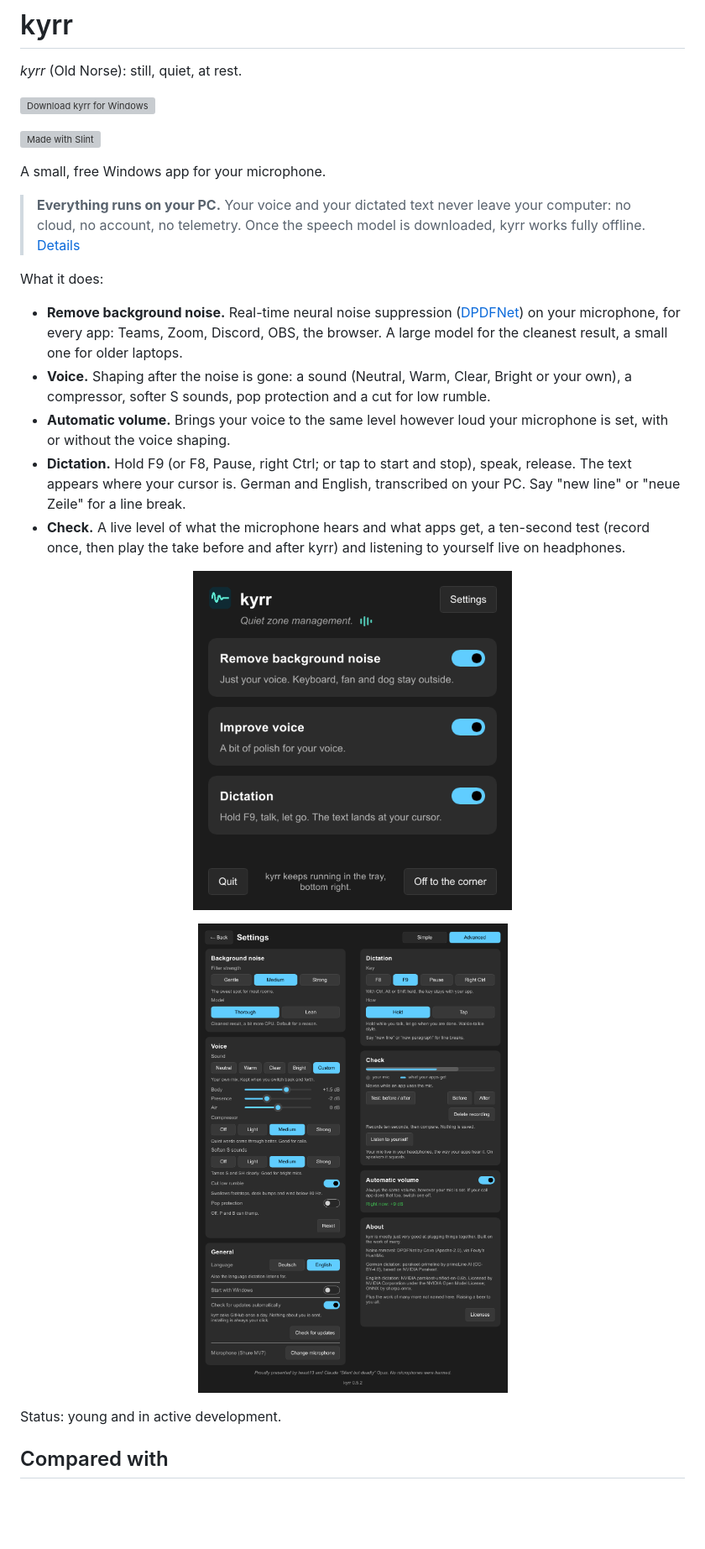
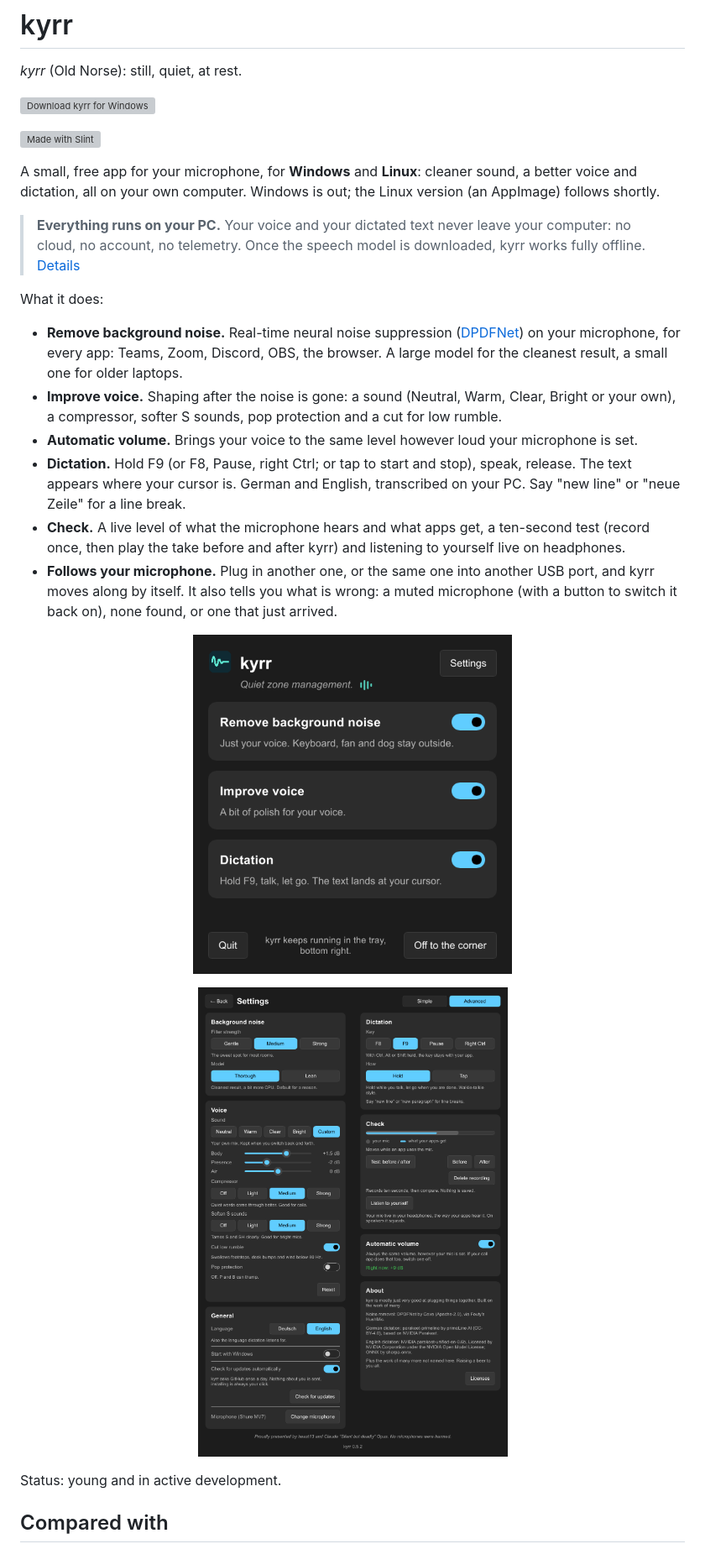
Before and after one commit to heast13/kyrr, a Markdown page: README.md, the part around one of its changes. Shown at 84% size. Rendered like a GitHub page; blank space fills up the shorter version; grey boxes are pictures that could not be loaded.

```diff
--- a/README.md
+++ b/README.md
@@ -8,7 +8,9 @@
 
 [![Made with Slint](https://raw.githubusercontent.com/slint-ui/slint/master/logo/MadeWithSlint-logo-whitebg.png)](https://slint.dev)
 
-A small, free Windows app for your microphone.
+A small, free app for your microphone, for **Windows** and **Linux**:
+cleaner sound, a better voice and dictation, all on your own computer.
+Windows is out; the Linux version (an AppImage) follows shortly.
 
 > **Everything runs on your PC.** Your voice and your dictated text never
 > leave your computer: no cloud, no account, no telemetry. Once the speech
@@ -20,11 +22,11 @@ What it does:
   ([DPDFNet](https://github.com/ceva-ip/DPDFNet)) on your microphone, for
   every app: Teams, Zoom, Discord, OBS, the browser. A large model for the
   cleanest result, a small one for older laptops.
-- **Voice.** Shaping after the noise is gone: a sound (Neutral, Warm,
+- **Improve voice.** Shaping after the noise is gone: a sound (Neutral, Warm,
   Clear, Bright or your own), a compressor, softer S sounds, pop protection
   and a cut for low rumble.
 - **Automatic volume.** Brings your voice to the same level however loud
-  your microphone is set, with or without the voice shaping.
+  your microphone is set.
 - **Dictation.** Hold F9 (or F8, Pause, right Ctrl; or tap to start and
   stop), speak, release. The text appears where your cursor is. German and
   English, transcribed on your PC. Say "new line" or "neue
@@ -32,5 +34,9 @@ What it does:
 - **Check.** A live level of what the microphone hears and what apps get,
   a ten-second test (record once, then play the take before and after kyrr)
   and listening to yourself live on headphones.
+- **Follows your microphone.** Plug in another one, or the same one into
+  another USB port, and kyrr moves along by itself. It also tells you what
+  is wrong: a muted microphone (with a button to switch it back on), none
+  found, or one that just arrived.
 
 <p align="center">
```
Also changed, not shown: other parts of README.md (+26 -25 lines).
